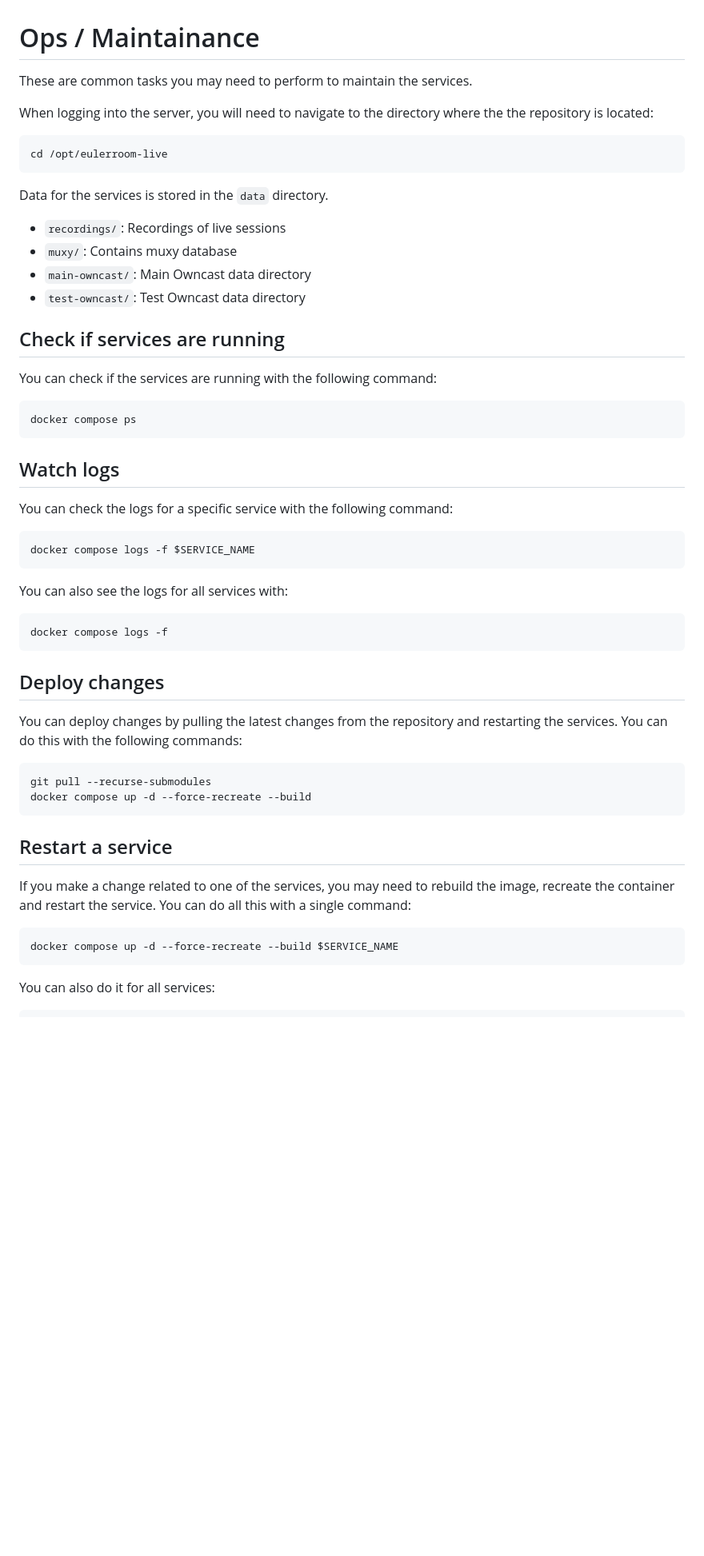
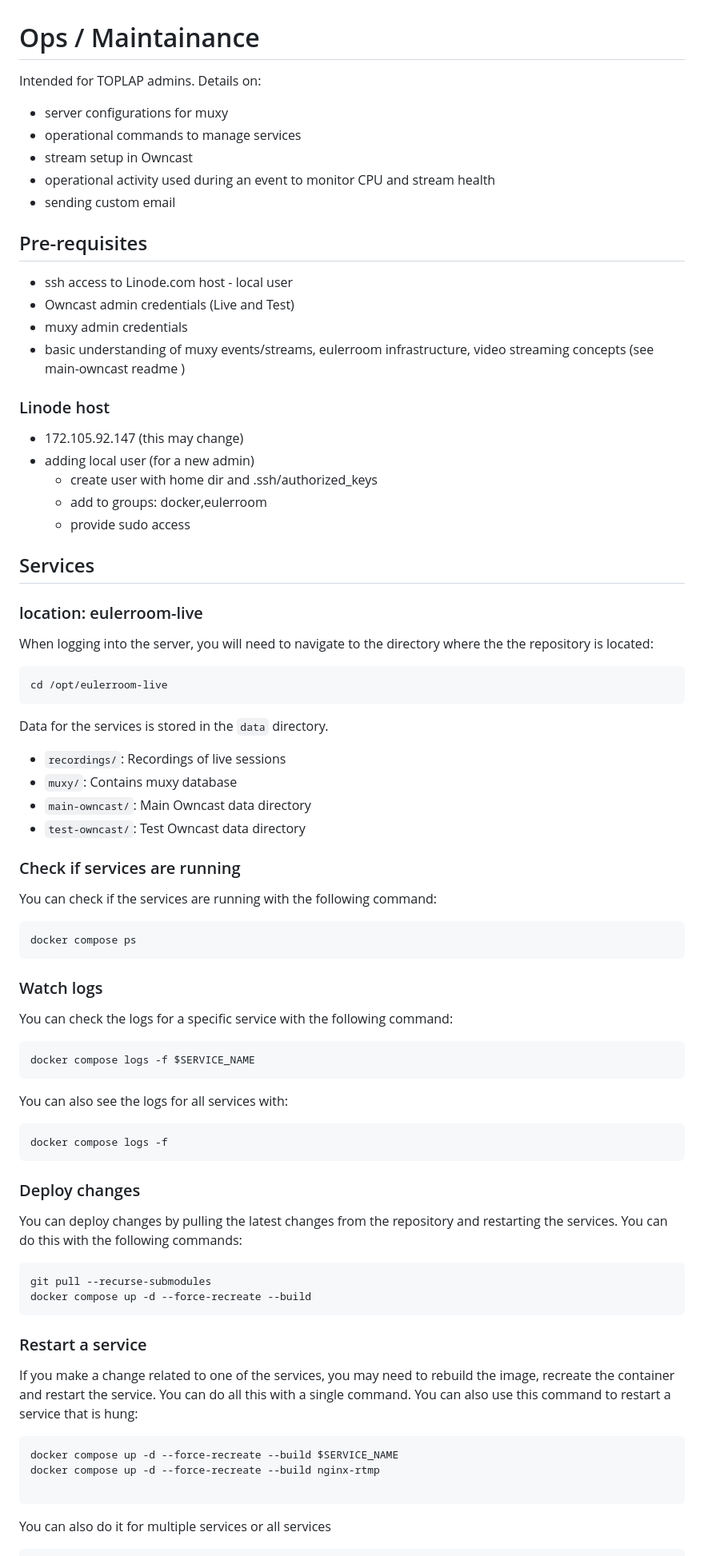
Before and after one commit to EulerRoom/eulerroom-live, a Markdown page: OPS.md, the part around the change printed below. Shown: that part at 80% size. Drawn GitHub-style; blank space fills up the shorter version.

````diff
--- a/OPS.md
+++ b/OPS.md
@@ -1,6 +1,31 @@
 # Ops / Maintainance
 
-These are common tasks you may need to perform to maintain the services.
+Intended for TOPLAP admins. Details on:
+
+* server configurations for muxy
+* operational commands to manage services
+* stream setup in Owncast
+* operational activity used during an event to monitor CPU and stream health
+* sending custom email
+
+## Pre-requisites
+
+* ssh access to Linode.com host - local user
+* Owncast admin credentials (Live and Test)
+* muxy admin credentials
+* basic understanding of muxy events/streams, eulerroom infrastructure, video streaming concepts (see main-owncast readme )
+
+### Linode host
+
+* 172.105.92.147 (this may change)
+* adding local user (for a new admin)
+    * create user with home dir and .ssh/authorized_keys
+    * add to groups: docker,eulerroom
+    * provide sudo access
+
+## Services
+
+### location: eulerroom-live
 
 When logging into the server, you will need to navigate to the directory where
 the the repository is located:
@@ -16,7 +41,7 @@ Data for the services is stored in the `data` directory.
 * `main-owncast/`: Main Owncast data directory
 * `test-owncast/`: Test Owncast data directory
 
-## Check if services are running
+### Check if services are running
 
 You can check if the services are running with the following command:
 
@@ -24,7 +49,7 @@ You can check if the services are running with the following command:
 docker compose ps
 ```
 
-## Watch logs
+### Watch logs
 
 You can check the logs for a specific service with the following command:
 
@@ -38,7 +63,7 @@ You can also see the logs for all services with:
 docker compose logs -f
 ```
 
-## Deploy changes
+### Deploy changes
 
 You can deploy changes by pulling the latest changes from the repository and
 restarting the services. You can do this with the following commands:
@@ -48,16 +73,18 @@ git pull --recurse-submodules
 docker compose up -d --force-recreate --build
 ```
 
-## Restart a service
+### Restart a service
 
 If you make a change related to one of the services, you may need to rebuild the
 image, recreate the container and restart the service. You can do all this with
-a single command:
+a single command. You can also use this command to restart a service that is hung:
 
 ```bash
 docker compose up -d --force-recreate --build $SERVICE_NAME
+docker compose up -d --force-recreate --build nginx-rtmp
+
 ```
 
-You can also do it for all services:
+You can also do it for multiple services or all services
 
 ```bash
````
Also changed, not shown: other parts of OPS.md (+84 -2 lines), owncastLatency.jpg (added), owncastStreams.jpg (added).
